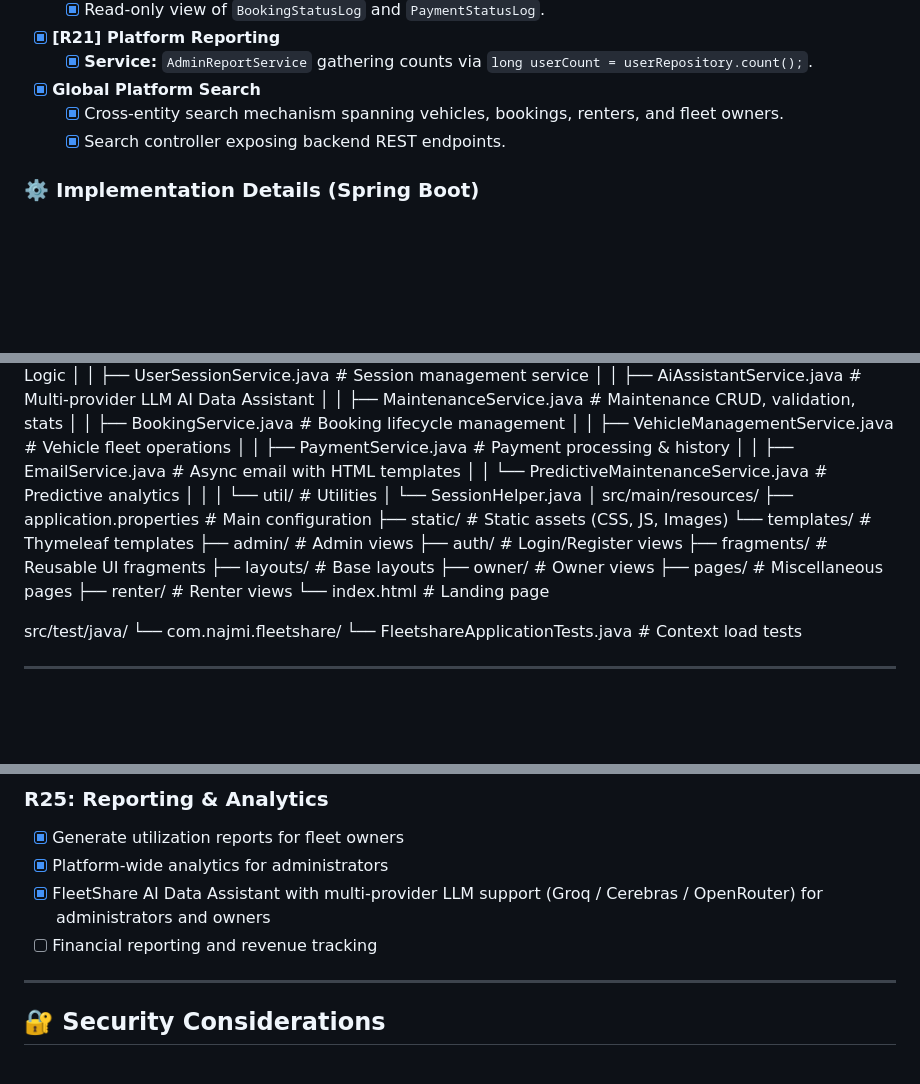
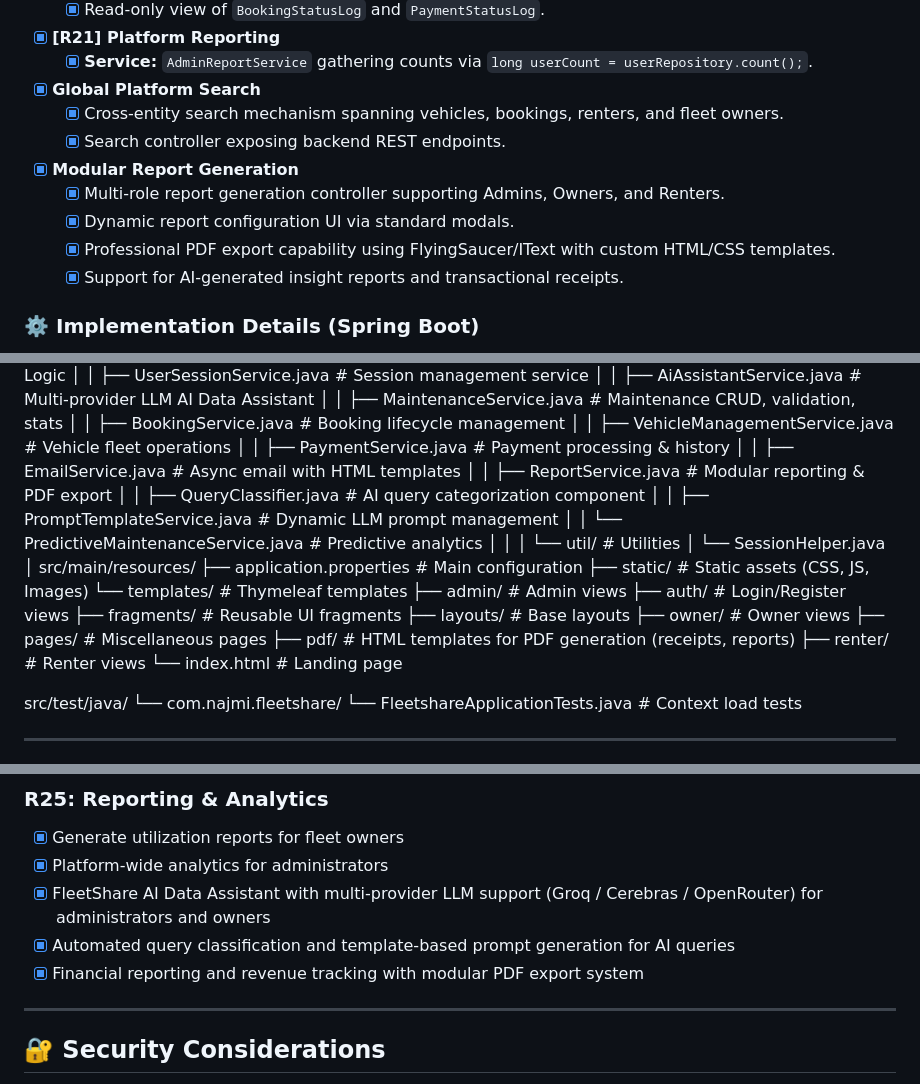
Before and after one commit to NaimNajmios/FleetShare, a Markdown page: fleetshare/README.md, 3 parts joined by grey strips. GitHub-like rendering; blank space fills up the shorter version.

```diff
--- a/fleetshare/README.md
+++ b/fleetshare/README.md
@@ -233,6 +244,11 @@ These elements are planned for upcoming modules to enhance functionality and rob
 - [x] **Global Platform Search**
     - [x] Cross-entity search mechanism spanning vehicles, bookings, renters, and fleet owners.
     - [x] Search controller exposing backend REST endpoints.
+- [x] **Modular Report Generation**
+    - [x] Multi-role report generation controller supporting Admins, Owners, and Renters.
+    - [x] Dynamic report configuration UI via standard modals.
+    - [x] Professional PDF export capability using FlyingSaucer/IText with custom HTML/CSS templates.
+    - [x] Support for AI-generated insight reports and transactional receipts.
 
 ### ⚙️ Implementation Details (Spring Boot)
 
@@ -356,6 +372,9 @@ src/main/java/
 │   │   ├── VehicleManagementService.java # Vehicle fleet operations
 │   │   ├── PaymentService.java         # Payment processing & history
 │   │   ├── EmailService.java           # Async email with HTML templates
+│   │   ├── ReportService.java          # Modular reporting & PDF export
+│   │   ├── QueryClassifier.java        # AI query categorization component
+│   │   ├── PromptTemplateService.java  # Dynamic LLM prompt management
 │   │   └── PredictiveMaintenanceService.java # Predictive analytics
 │   │
 │   └── util/                           # Utilities
@@ -371,6 +390,7 @@ src/main/resources/
     ├── layouts/                        # Base layouts
     ├── owner/                          # Owner views
     ├── pages/                          # Miscellaneous pages
+    ├── pdf/                            # HTML templates for PDF generation (receipts, reports)
     ├── renter/                         # Renter views
     └── index.html                      # Landing page
 
@@ -396,7 +416,8 @@ src/test/java/
 - [x] Generate utilization reports for fleet owners
 - [x] Platform-wide analytics for administrators
 - [x] FleetShare AI Data Assistant with multi-provider LLM support (Groq / Cerebras / OpenRouter) for administrators and owners
-- [ ] Financial reporting and revenue tracking
+- [x] Automated query classification and template-based prompt generation for AI queries
+- [x] Financial reporting and revenue tracking with modular PDF export system
 
 -----
 
```
Also changed, not shown: other parts of fleetshare/README.md (+19 -0 lines).
